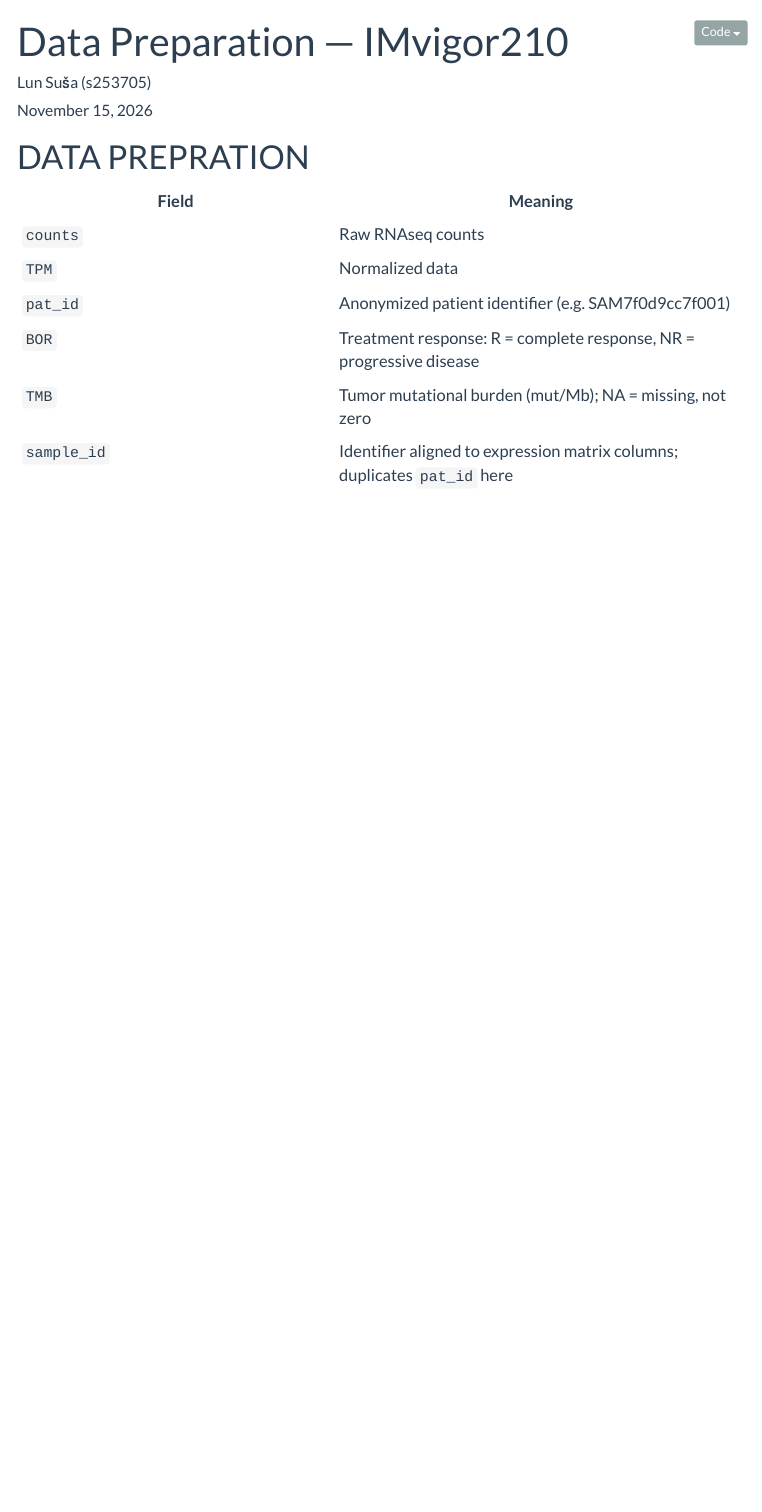
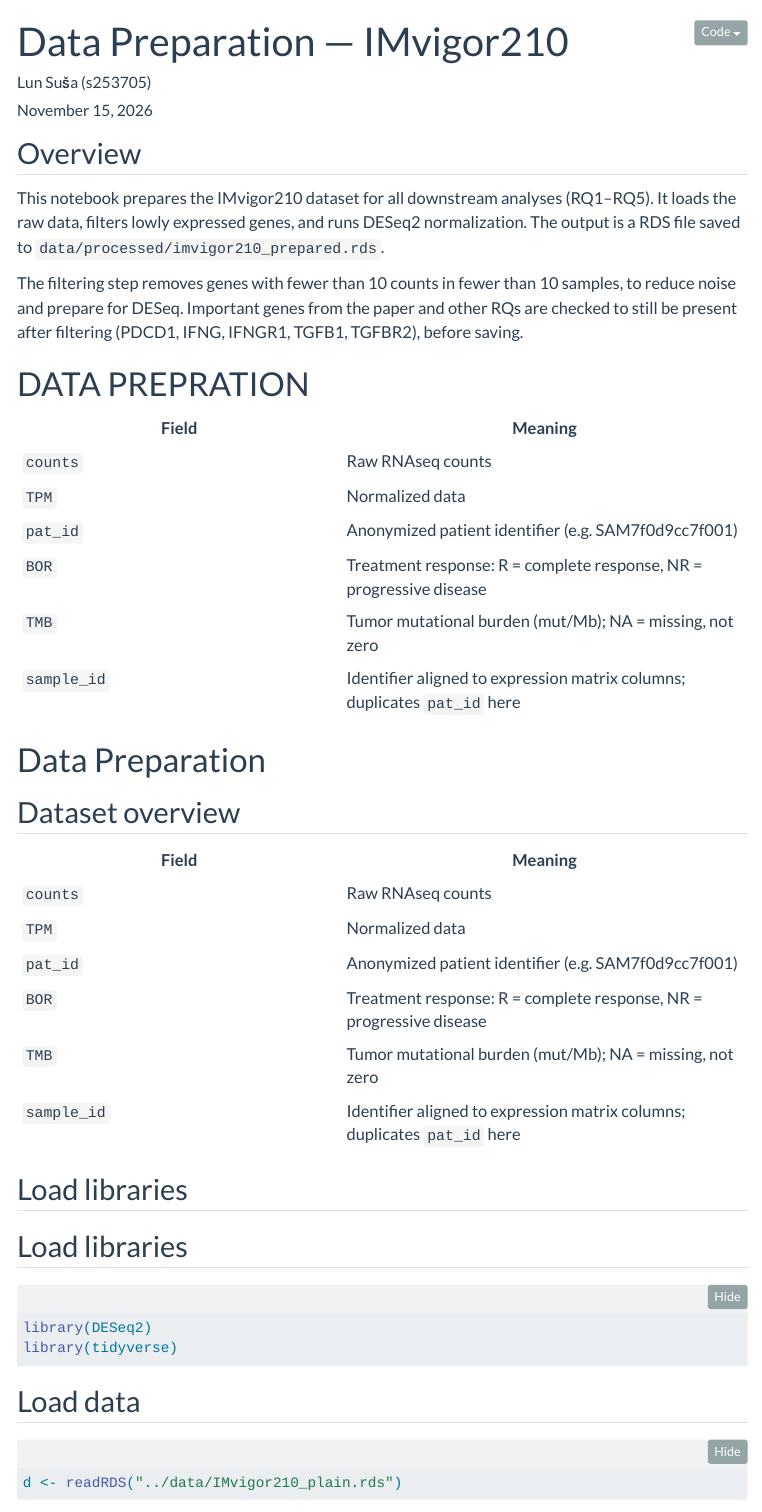
Before and after one commit to L0uisP/Precision_medicine_project, a Quarto document (analysis/00_data_prep.qmd): the page in a window 1100 px wide, from its top. Rendered offline with R 4.5, knitr and Pandoc in place of Quarto, with nearby package versions; folded parts are opened; some code elsewhere in the file could not run offline; menus at the side of the page are left out.

Commit message:
prepared data to use

````diff
--- a/analysis/00_data_prep.qmd
+++ b/analysis/00_data_prep.qmd
@@ -12,13 +12,54 @@ execute:
   message: false
 ---
 
+
+## Overview
+
+This notebook prepares the IMvigor210 dataset for all downstream analyses (RQ1–RQ5).
+It loads the raw data, filters lowly expressed genes, and runs DESeq2 normalization.
+The output is a RDS file saved to `data/processed/imvigor210_prepared.rds`.
+
+The filtering step removes genes with fewer than 10 counts in fewer than 10 samples,
+to reduce noise and prepare for DESeq.
+Important genes from the paper and other RQs are checked to still be present after filtering (PDCD1, IFNG, IFNGR1, TGFB1, TGFBR2), before saving.
+
+
+
 # DATA PREPRATION
 
 | Field | Meaning |
-|-------|---------|
+|--------------------------------|----------------------------------------|
 | `counts` | Raw RNAseq counts |
 | `TPM` | Normalized data |
 | `pat_id` | Anonymized patient identifier (e.g. SAM7f0d9cc7f001) |
 | `BOR` | Treatment response: R = complete response, NR = progressive disease |
 | `TMB` | Tumor mutational burden (mut/Mb); NA = missing, not zero |
 | `sample_id` | Identifier aligned to expression matrix columns; duplicates `pat_id` here |
+
+# Data Preparation
+
+## Dataset overview
+
+| Field | Meaning |
+|--------------------------------|----------------------------------------|
+| `counts` | Raw RNAseq counts |
+| `TPM` | Normalized data |
+| `pat_id` | Anonymized patient identifier (e.g. SAM7f0d9cc7f001) |
+| `BOR` | Treatment response: R = complete response, NR = progressive disease |
+| `TMB` | Tumor mutational burden (mut/Mb); NA = missing, not zero |
+| `sample_id` | Identifier aligned to expression matrix columns; duplicates `pat_id` here |
+
+## Load libraries
+
+
+## Load libraries
+
+```{r}
+library(DESeq2)
+library(tidyverse)
+```
+
+## Load data
+
+```{r}
+d <- readRDS("../data/IMvigor210_plain.rds")
````
Also changed, not shown: analysis/00_data_prep.qmd (46 more changed lines).
